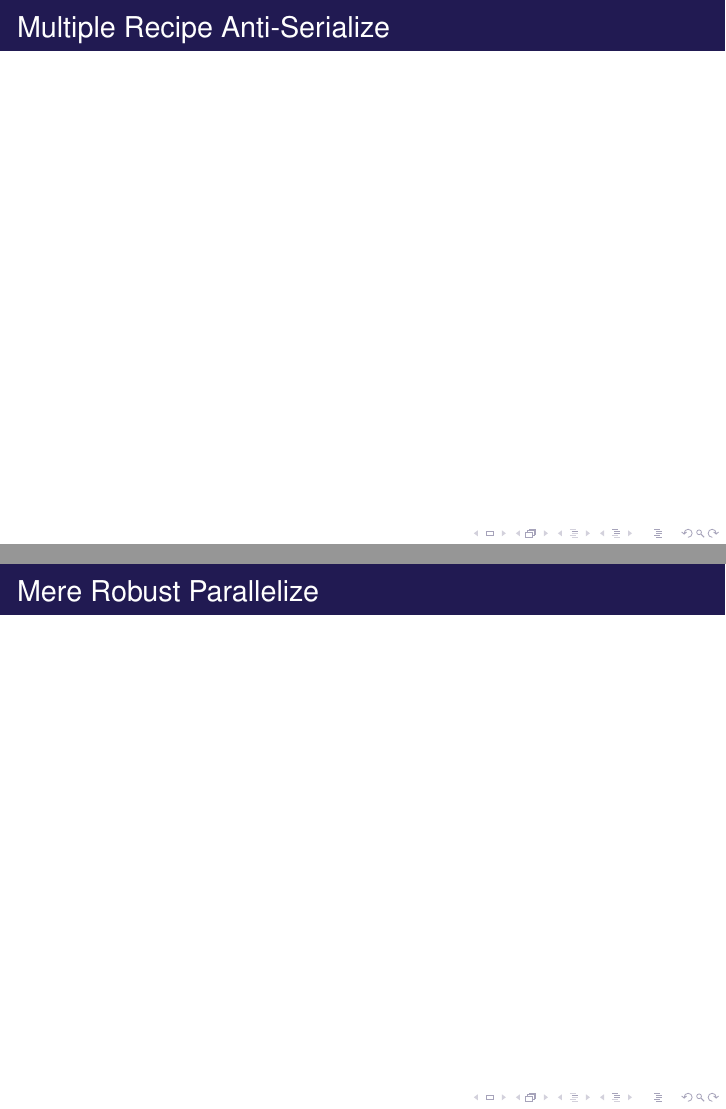
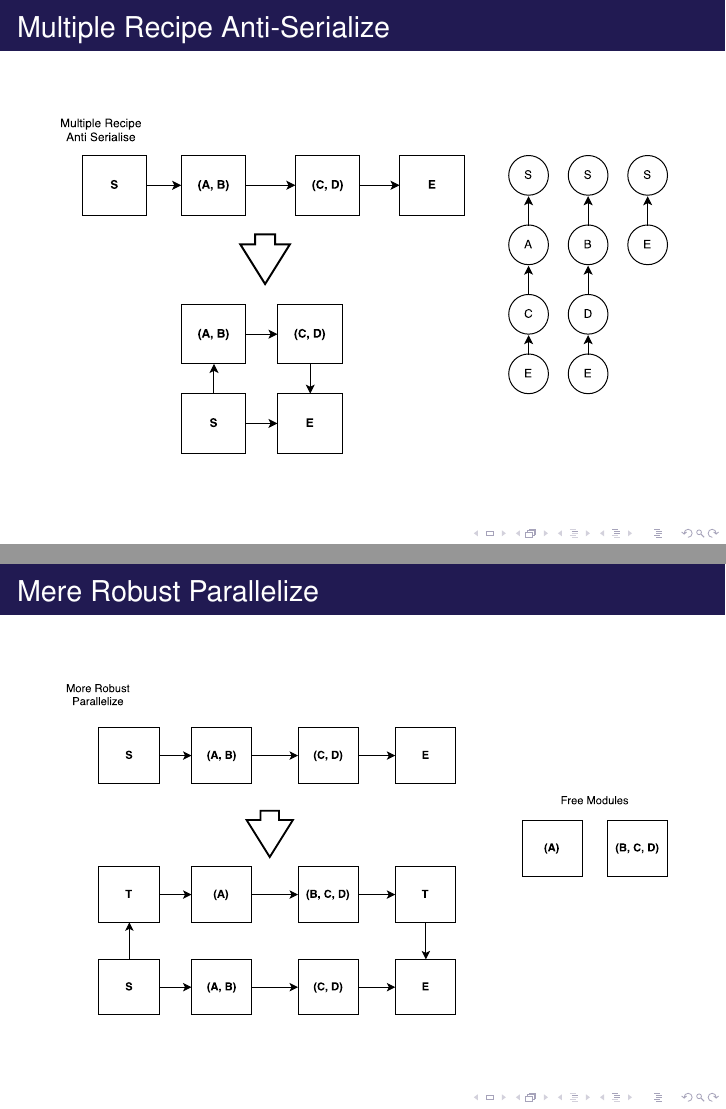
Before and after one commit to mathiascj/P7, LaTeX slides (presentation/master.tex, which reads presentation/content/jensen.tex): pages 26 and 28 of 35, joined at a grey line. Compiled offline with pdfLaTeX; a LaTeX package or settings file that is missing is left out.

Commit message:
mathias pres grapher

```diff
--- a/presentation/content/jensen.tex
+++ b/presentation/content/jensen.tex
@@ -20,7 +20,10 @@
 \end{frame}
 
 \begin{frame} {Multiple Recipe Anti-Serialize}
-	% Billed eksempel på anti serialize regl
+	\begin{figure}
+		\centering
+		\includegraphics[width=1\textwidth]{figures/mras.pdf}
+	\end{figure}
 \end{frame}
 
 \begin{frame}{Mere Robust Parallelize}
@@ -31,7 +34,10 @@
 \end{frame}
 
 \begin{frame} {Mere Robust Parallelize}
-	% Billed eksempel på anti serialize regl
+	\begin{figure}
+		\centering
+		\includegraphics[width=1\textwidth]{figures/mrpara.pdf}
+	\end{figure}
 \end{frame}
 
 \begin{frame}{Multiple Swap og Safe Swap}
```
Also changed, not shown: presentation/figures/mras.pdf (added), presentation/figures/mrpara.pdf (added), presentation/content/jensen.tex (2 more changed lines).
